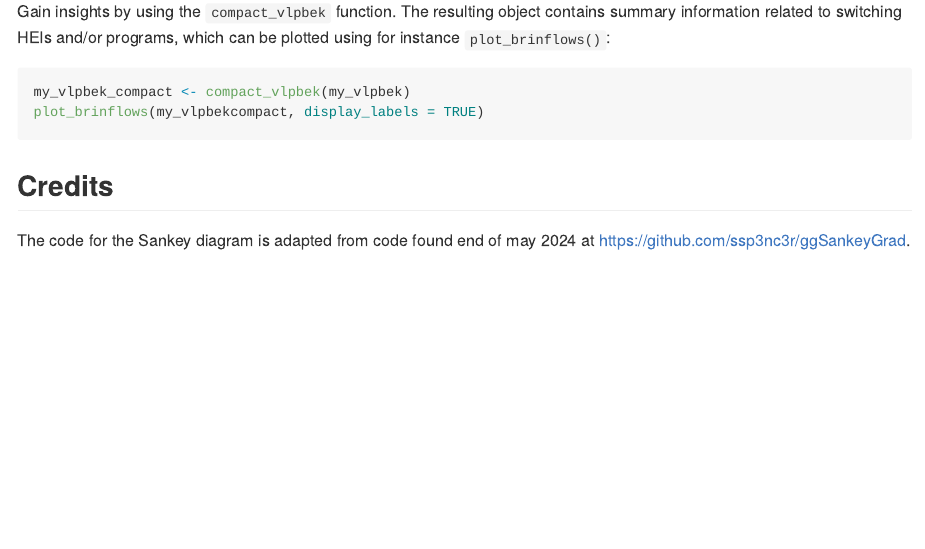
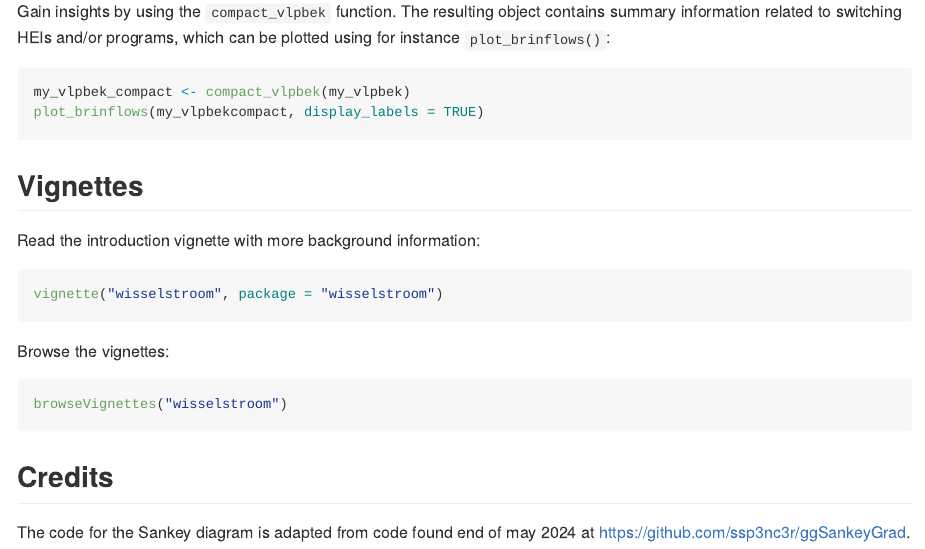
Before and after one commit to ed2c/wisselstroom, an R Markdown document (README.Rmd): the page in a window 1100 px wide, from 850 px down. The pictures show the output file README.md that the author committed with the source, drawn offline in the style of GitHub.

Commit message:
update readme regarding vignettes

````diff
--- a/README.Rmd
+++ b/README.Rmd
@@ -60,6 +60,22 @@ my_vlpbek_compact <- compact_vlpbek(my_vlpbek)
 plot_brinflows(my_vlpbekcompact, display_labels = TRUE)
 ```
 
+## Vignettes
+
+Read the introduction vignette with more background information:
+
+``` r
+vignette("wisselstroom", package = "wisselstroom")
+```
+
+Browse the vignettes:
+
+``` r
+browseVignettes("wisselstroom")
+```
+
+
+
 ## Credits
 
 The code for the Sankey diagram is adapted from code found end of may 2024 at  https://github.com/ssp3nc3r/ggSankeyGrad.
````
Also changed, not shown: README.md.
